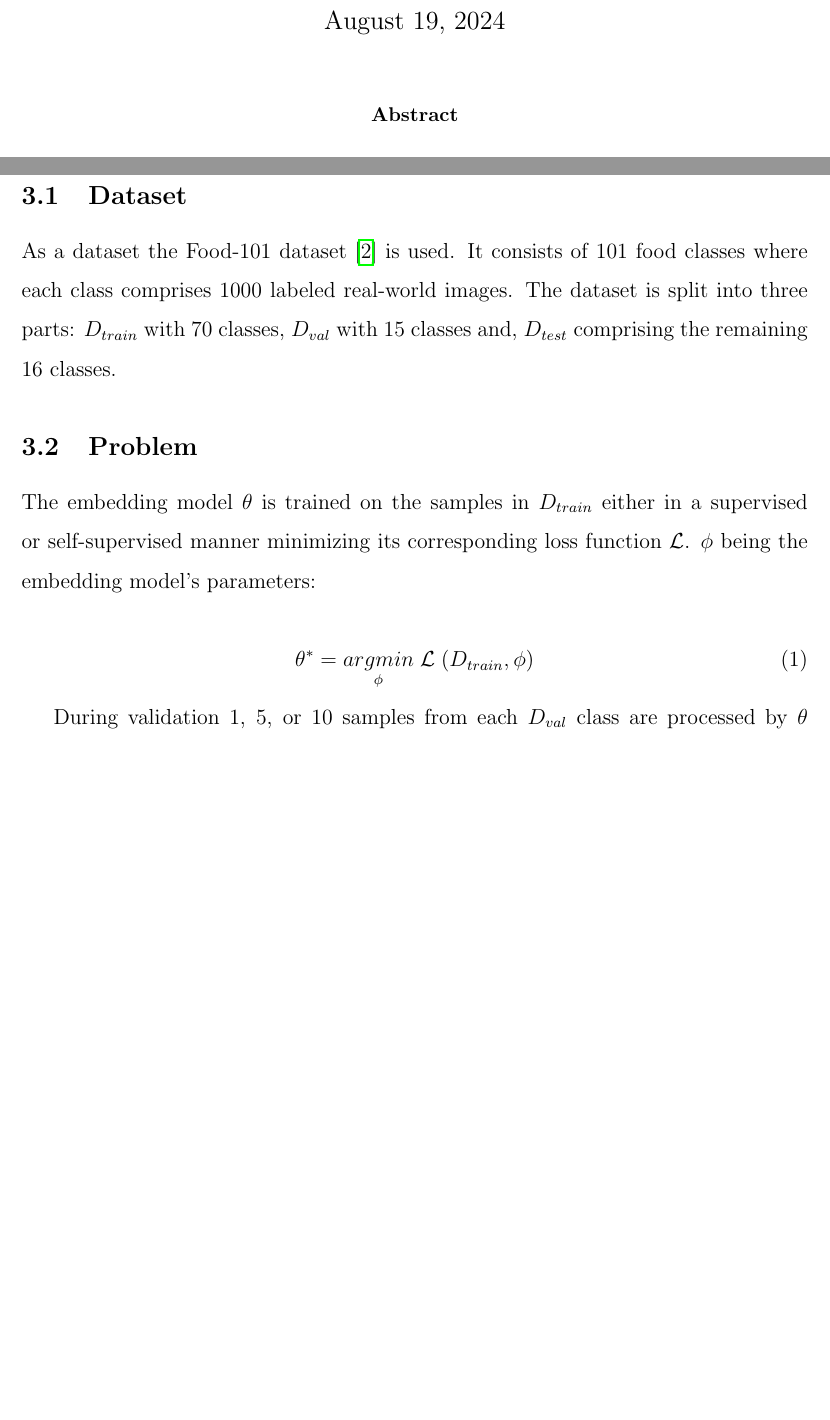
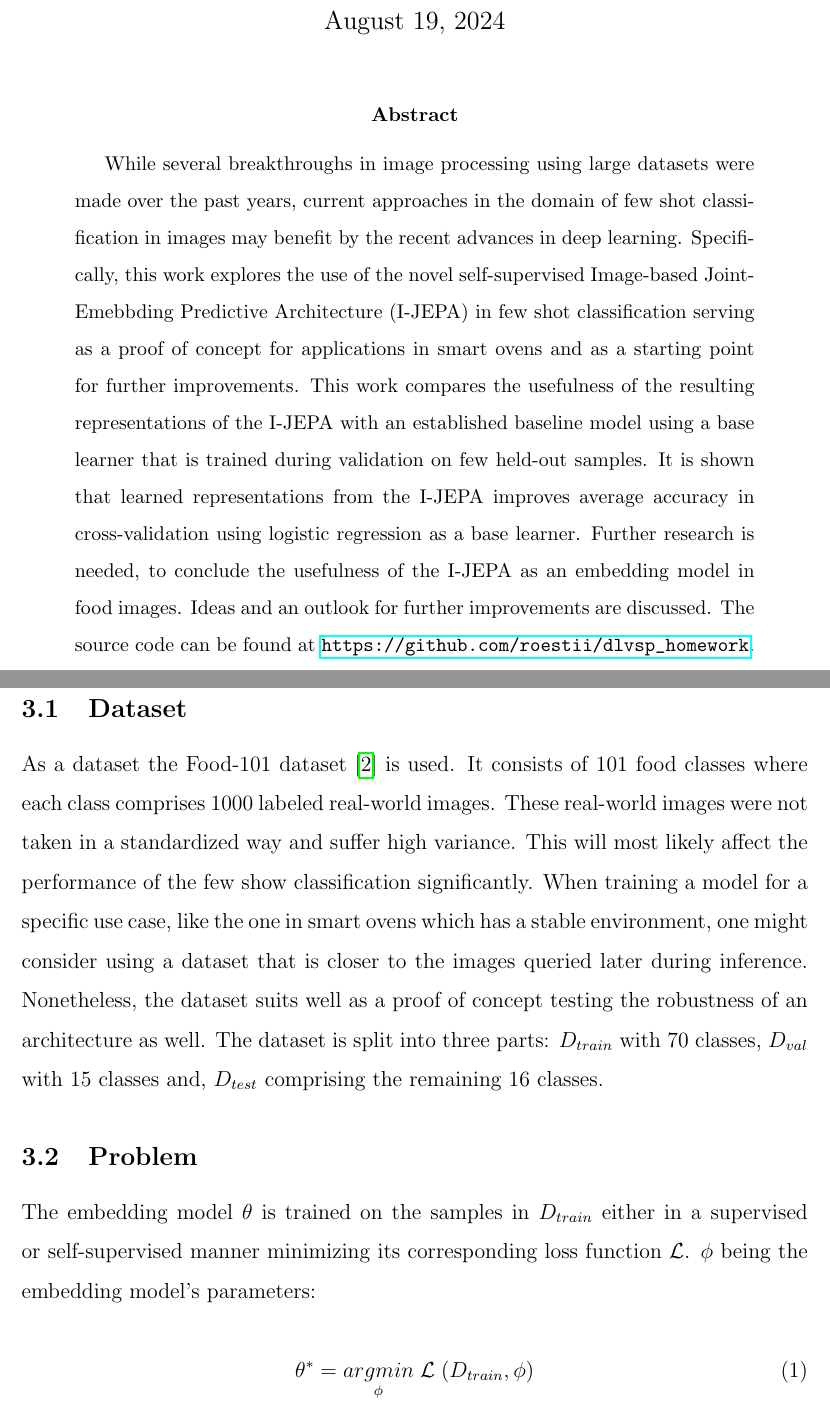
Before and after one commit to roestii/dlvsp_writeup, a LaTeX paper (main.tex, which reads abstract.tex, sections/method.tex): two parts of pages 1 and 6 of 15, joined at a grey line, cut so that both start at the same text, the shorter picture padded with empty space. Compiled offline with pdfLaTeX.

Commit message:
added abstract

```diff
--- a/abstract.tex
+++ b/abstract.tex
@@ -1,2 +1,12 @@
 \begin{abstract}
+	While several breakthroughs in image processing using large datasets were made over the past years,
+	current approaches in the domain of few shot classification in images may benefit by the recent
+	advances in deep learning. Specifically, this work explores the use of the novel self-supervised \gls{ijepa}
+	in few shot classification serving as a proof of concept for applications in smart ovens and as a starting point
+	for further improvements. This work compares the usefulness of the resulting representations of the
+	\gls{ijepa} with an established baseline model using a base learner that is trained during validation
+	on few held-out samples. It is shown that learned representations from the \gls{ijepa} improves
+	average accuracy in cross-validation using logistic regression as a base learner. Further research is needed,
+	to conclude the usefulness of the \gls{ijepa} as an embedding model in food images. Ideas and an outlook
+	for further improvements are discussed. The source code can be found at \url{https://github.com/roestii/dlvsp_homework}.
 \end{abstract}
--- a/main.tex
+++ b/main.tex
@@ -7,7 +7,6 @@
 \usepackage[acronym]{glossaries}
 \usepackage{setspace}
 \usepackage{hyperref}
-\usepackage{multicol}
 \usepackage{subcaption}
 
 \addbibresource{references.bib}
--- a/sections/method.tex
+++ b/sections/method.tex
@@ -1,6 +1,11 @@
 \subsection{Dataset}
 As a dataset the Food-101 dataset \cite{fleet_food-101_2014} is used. It consists of 101 food classes where
-each class comprises 1000 labeled real-world images. The dataset is split into three parts: $D_{train}$ with 70 classes,
+each class comprises 1000 labeled real-world images. These real-world images were not taken in a standardized
+way and suffer high variance. This will most likely affect the performance of the few show classification
+significantly. When training a model for a specific use case, like the one in smart ovens which has a stable environment, one
+might consider using a dataset that is closer to the images queried later during inference.
+Nonetheless, the dataset suits well as a proof of concept testing the robustness of an architecture as well.
+The dataset is split into three parts: $D_{train}$ with 70 classes,
 $D_{val}$ with 15 classes and, $D_{test}$ comprising the remaining 16 classes.
 
 \subsection{Problem}
```
Also changed, not shown: sections/discussion.tex (+3 -3 lines), sections/results.tex (+4 -8 lines).
